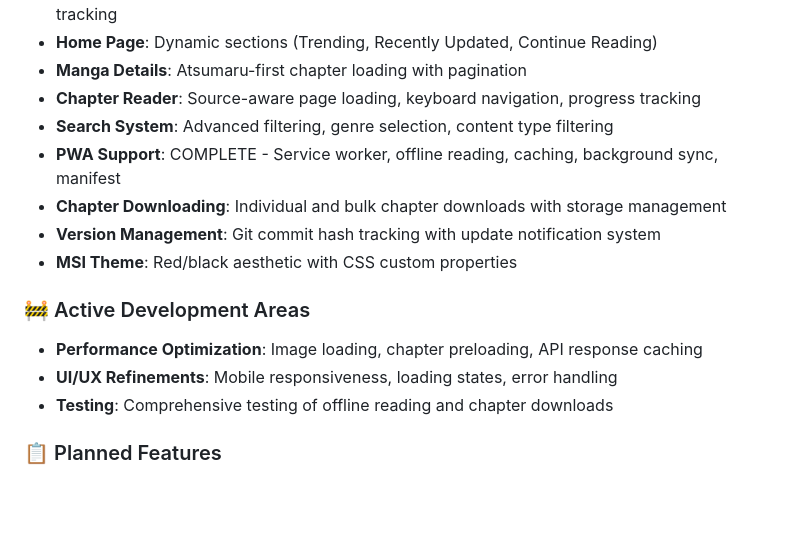
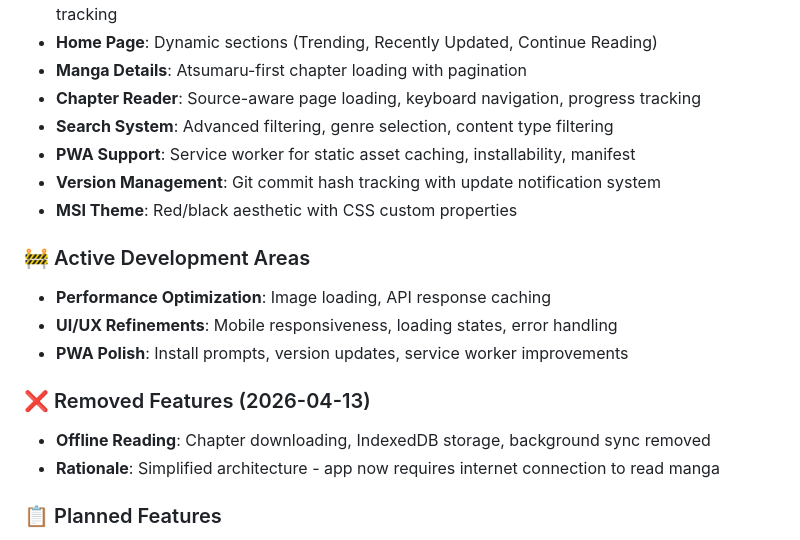
Before and after one commit to Enichh/enokku, a Markdown page: roadmap.md, the part around the change. Drawn GitHub-style; blank space fills up the shorter version.

```diff
--- a/roadmap.md
+++ b/roadmap.md
@@ -11,16 +11,20 @@
 - **Manga Details**: Atsumaru-first chapter loading with pagination
 - **Chapter Reader**: Source-aware page loading, keyboard navigation, progress tracking
 - **Search System**: Advanced filtering, genre selection, content type filtering
-- **PWA Support**: COMPLETE - Service worker, offline reading, caching, background sync, manifest
-- **Chapter Downloading**: Individual and bulk chapter downloads with storage management
+- **PWA Support**: Service worker for static asset caching, installability, manifest
 - **Version Management**: Git commit hash tracking with update notification system
 - **MSI Theme**: Red/black aesthetic with CSS custom properties
 
 ### 🚧 Active Development Areas
 
-- **Performance Optimization**: Image loading, chapter preloading, API response caching
+- **Performance Optimization**: Image loading, API response caching
 - **UI/UX Refinements**: Mobile responsiveness, loading states, error handling
-- **Testing**: Comprehensive testing of offline reading and chapter downloads
+- **PWA Polish**: Install prompts, version updates, service worker improvements
+
+### ❌ Removed Features (2026-04-13)
+
+- **Offline Reading**: Chapter downloading, IndexedDB storage, background sync removed
+- **Rationale**: Simplified architecture - app now requires internet connection to read manga
 
 ### 📋 Planned Features
 
```
Also changed, not shown: current_state.md (+10 -0 lines).
